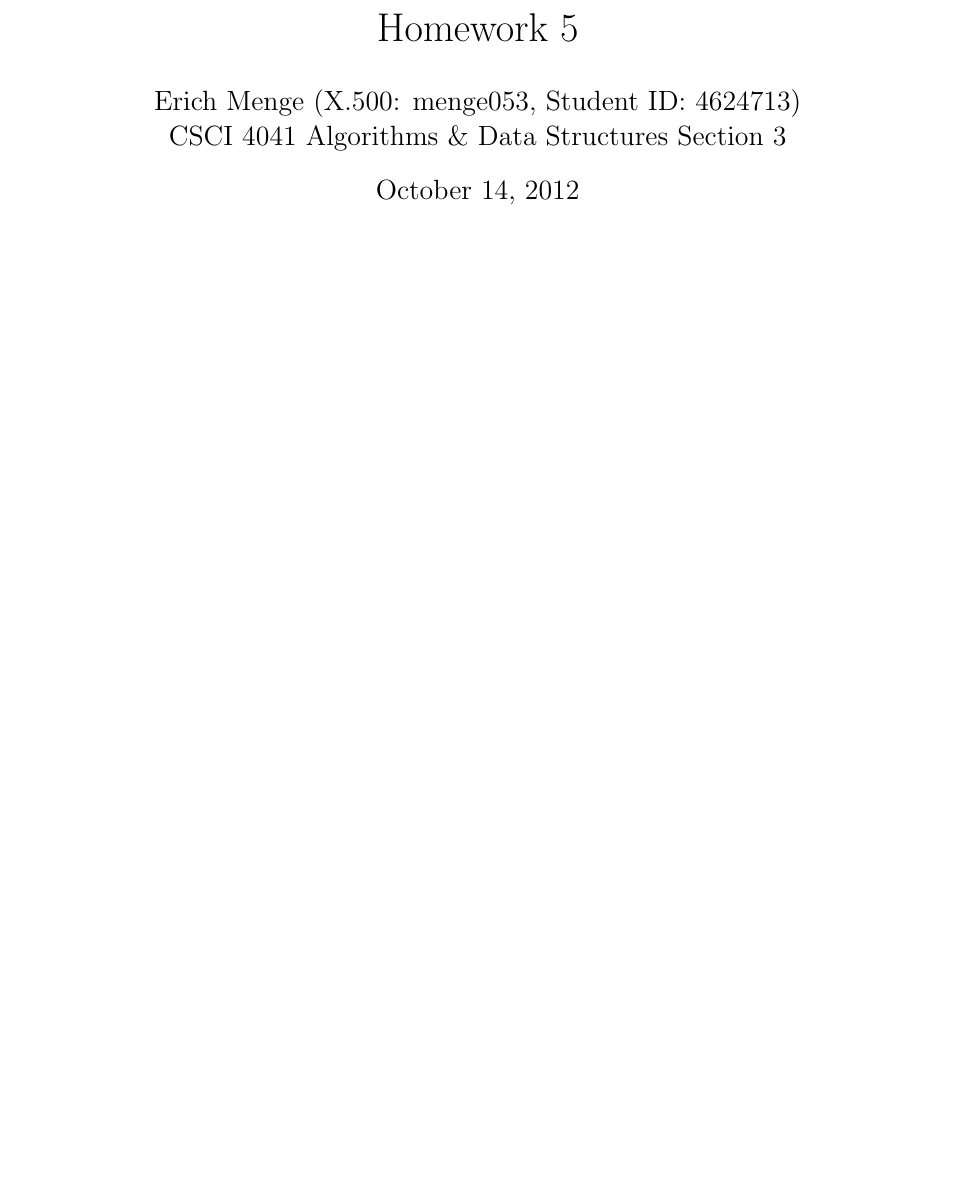
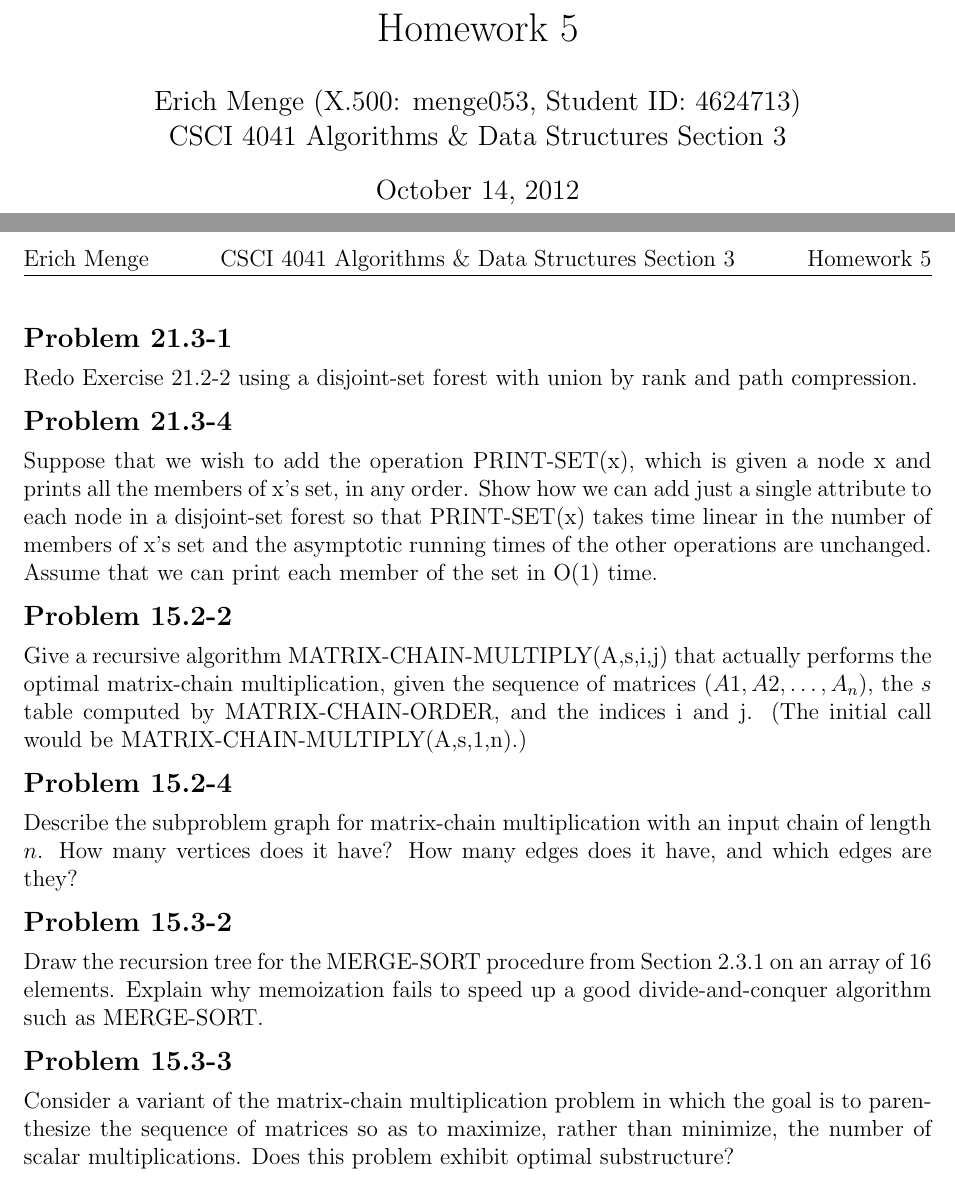
Before and after one commit to erichmenge/latex_for_homework, a LaTeX problem sheet (4041/homework_5/homework_5.tex): part of the page before the commit and two parts of pages 1 and 2 of 2 after it, the two joined at a grey line, cut so that both start at the same text, the shorter picture padded with empty space. Compiled offline with pdfLaTeX.

Commit message:
Add the questions.

```diff
--- a/4041/homework_5/homework_5.tex
+++ b/4041/homework_5/homework_5.tex
@@ -8,4 +8,37 @@
 
 \homeworkheader{\classnameandsection}
 
+\begin{problem}{21.3-1}
+  Redo Exercise 21.2-2 using a disjoint-set forest with union by rank and path compression.
+\end{problem}
+
+\begin{problem}{21.3-4}
+  Suppose that we wish to add the operation PRINT-SET(x), which is given a node x and prints all the members of x’s set,
+  in any order. Show how we can add just a single attribute to each node in a disjoint-set forest so that PRINT-SET(x)
+  takes time linear in the number of members of x’s set and the asymptotic running times of the other operations are
+  unchanged. Assume that we can print each member of the set in O(1) time.
+\end{problem}
+
+\begin{problem}{15.2-2}
+  Give a recursive algorithm MATRIX-CHAIN-MULTIPLY(A,s,i,j) that actually performs the optimal matrix-chain
+  multiplication, given the sequence of matrices $(A1, A2, \ldots, A_n)$, the $s$ table computed by MATRIX-CHAIN-ORDER, and
+  the indices i and j. (The initial call would be MATRIX-CHAIN-MULTIPLY(A,s,1,n).)
+\end{problem}
+
+\begin{problem}{15.2-4}
+  Describe the subproblem graph for matrix-chain multiplication with an input chain of length $n$. How many vertices
+  does it have? How many edges does it have, and which edges are they?
+\end{problem}
+
+\begin{problem}{15.3-2}
+  Draw the recursion tree for the MERGE-SORT procedure from Section 2.3.1 on an array of 16 elements. Explain why
+  memoization fails to speed up a good divide-and-conquer algorithm such as MERGE-SORT.
+\end{problem}
+
+\begin{problem}{15.3-3}
+  Consider a variant of the matrix-chain multiplication problem in which the goal is to parenthesize the sequence of
+  matrices so as to maximize, rather than minimize, the number of scalar multiplications. Does this problem exhibit
+  optimal substructure?
+\end{problem}
+
 \end{document}
```
